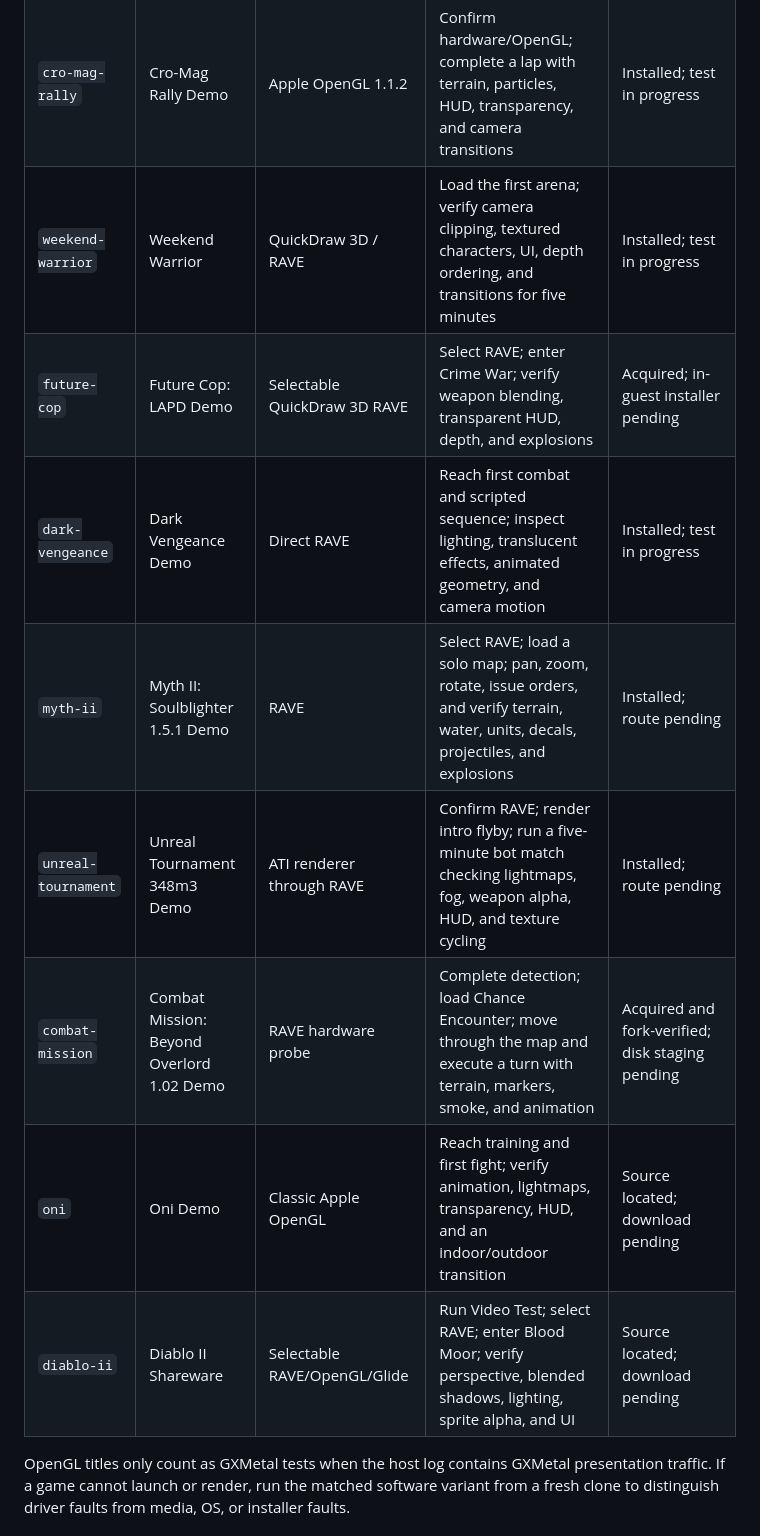
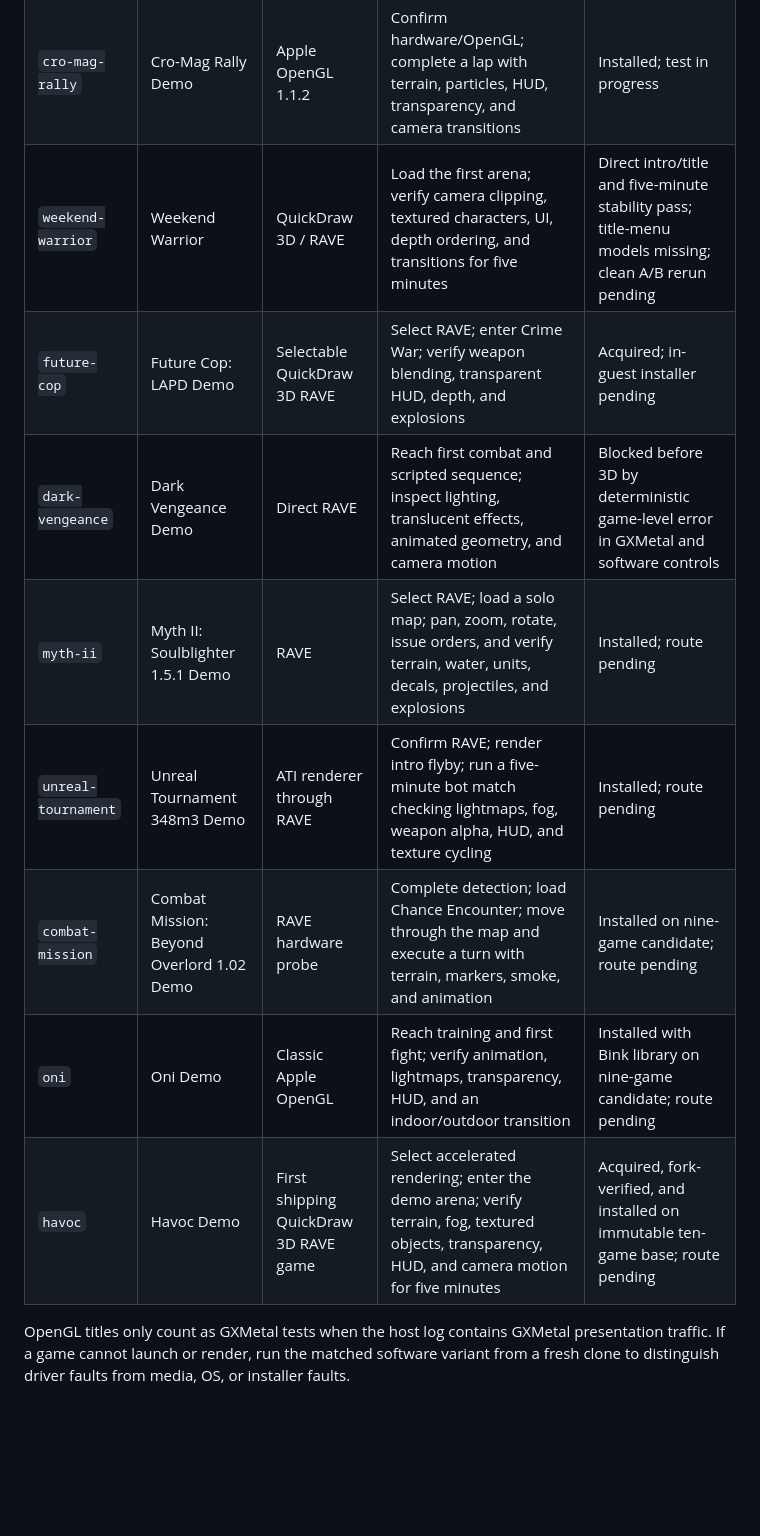
Before and after one commit to amcchord/ClassicMac, a Markdown page: gxmetal/compatibility/GAME-SWEEP.md, the part around one of its changes. Drawn GitHub-style; blank space fills up the shorter version.

```diff
--- a/gxmetal/compatibility/GAME-SWEEP.md
+++ b/gxmetal/compatibility/GAME-SWEEP.md
@@ -18,14 +18,14 @@ records sources, hashes, recipes, evidence descriptions, and driver fixes.
 | --- | --- | --- | --- | --- |
 | `bugdom` | Bugdom 1.2.1 | QuickDraw 3D 1.6 / RAVE, ATI behavior | Highest quality; load The Lawn; verify terrain, fog, foliage alpha, and HUD for five minutes; quit and relaunch | Installed; launcher and 3D intro pass on candidate; gameplay qualification pending |
 | `cro-mag-rally` | Cro-Mag Rally Demo | Apple OpenGL 1.1.2 | Confirm hardware/OpenGL; complete a lap with terrain, particles, HUD, transparency, and camera transitions | Installed; test in progress |
-| `weekend-warrior` | Weekend Warrior | QuickDraw 3D / RAVE | Load the first arena; verify camera clipping, textured characters, UI, depth ordering, and transitions for five minutes | Installed; test in progress |
+| `weekend-warrior` | Weekend Warrior | QuickDraw 3D / RAVE | Load the first arena; verify camera clipping, textured characters, UI, depth ordering, and transitions for five minutes | Direct intro/title and five-minute stability pass; title-menu models missing; clean A/B rerun pending |
 | `future-cop` | Future Cop: LAPD Demo | Selectable QuickDraw 3D RAVE | Select RAVE; enter Crime War; verify weapon blending, transparent HUD, depth, and explosions | Acquired; in-guest installer pending |
-| `dark-vengeance` | Dark Vengeance Demo | Direct RAVE | Reach first combat and scripted sequence; inspect lighting, translucent effects, animated geometry, and camera motion | Installed; test in progress |
+| `dark-vengeance` | Dark Vengeance Demo | Direct RAVE | Reach first combat and scripted sequence; inspect lighting, translucent effects, animated geometry, and camera motion | Blocked before 3D by deterministic game-level error in GXMetal and software controls |
 | `myth-ii` | Myth II: Soulblighter 1.5.1 Demo | RAVE | Select RAVE; load a solo map; pan, zoom, rotate, issue orders, and verify terrain, water, units, decals, projectiles, and explosions | Installed; route pending |
 | `unreal-tournament` | Unreal Tournament 348m3 Demo | ATI renderer through RAVE | Confirm RAVE; render intro flyby; run a five-minute bot match checking lightmaps, fog, weapon alpha, HUD, and texture cycling | Installed; route pending |
-| `combat-mission` | Combat Mission: Beyond Overlord 1.02 Demo | RAVE hardware probe | Complete detection; load Chance Encounter; move through the map and execute a turn with terrain, markers, smoke, and animation | Acquired and fork-verified; disk staging pending |
-| `oni` | Oni Demo | Classic Apple OpenGL | Reach training and first fight; verify animation, lightmaps, transparency, HUD, and an indoor/outdoor transition | Source located; download pending |
-| `diablo-ii` | Diablo II Shareware | Selectable RAVE/OpenGL/Glide | Run Video Test; select RAVE; enter Blood Moor; verify perspective, blended shadows, lighting, sprite alpha, and UI | Source located; download pending |
+| `combat-mission` | Combat Mission: Beyond Overlord 1.02 Demo | RAVE hardware probe | Complete detection; load Chance Encounter; move through the map and execute a turn with terrain, markers, smoke, and animation | Installed on nine-game candidate; route pending |
+| `oni` | Oni Demo | Classic Apple OpenGL | Reach training and first fight; verify animation, lightmaps, transparency, HUD, and an indoor/outdoor transition | Installed with Bink library on nine-game candidate; route pending |
+| `havoc` | Havoc Demo | First shipping QuickDraw 3D RAVE game | Select accelerated rendering; enter the demo arena; verify terrain, fog, textured objects, transparency, HUD, and camera motion for five minutes | Acquired, fork-verified, and installed on immutable ten-game base; route pending |
 
 OpenGL titles only count as GXMetal tests when the host log contains GXMetal
 presentation traffic. If a game cannot launch or render, run the matched
```
Also changed, not shown: other parts of gxmetal/compatibility/GAME-SWEEP.md (+54 -2 lines).
